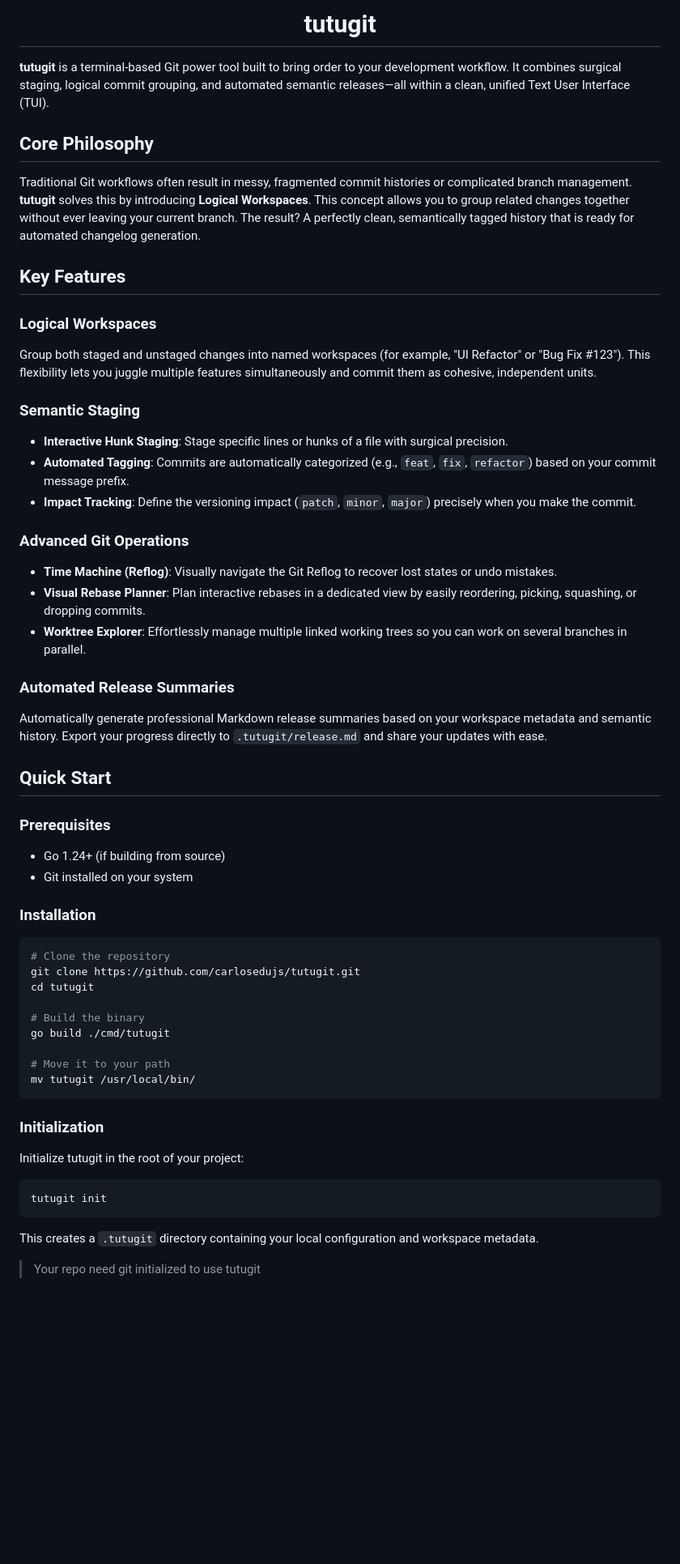
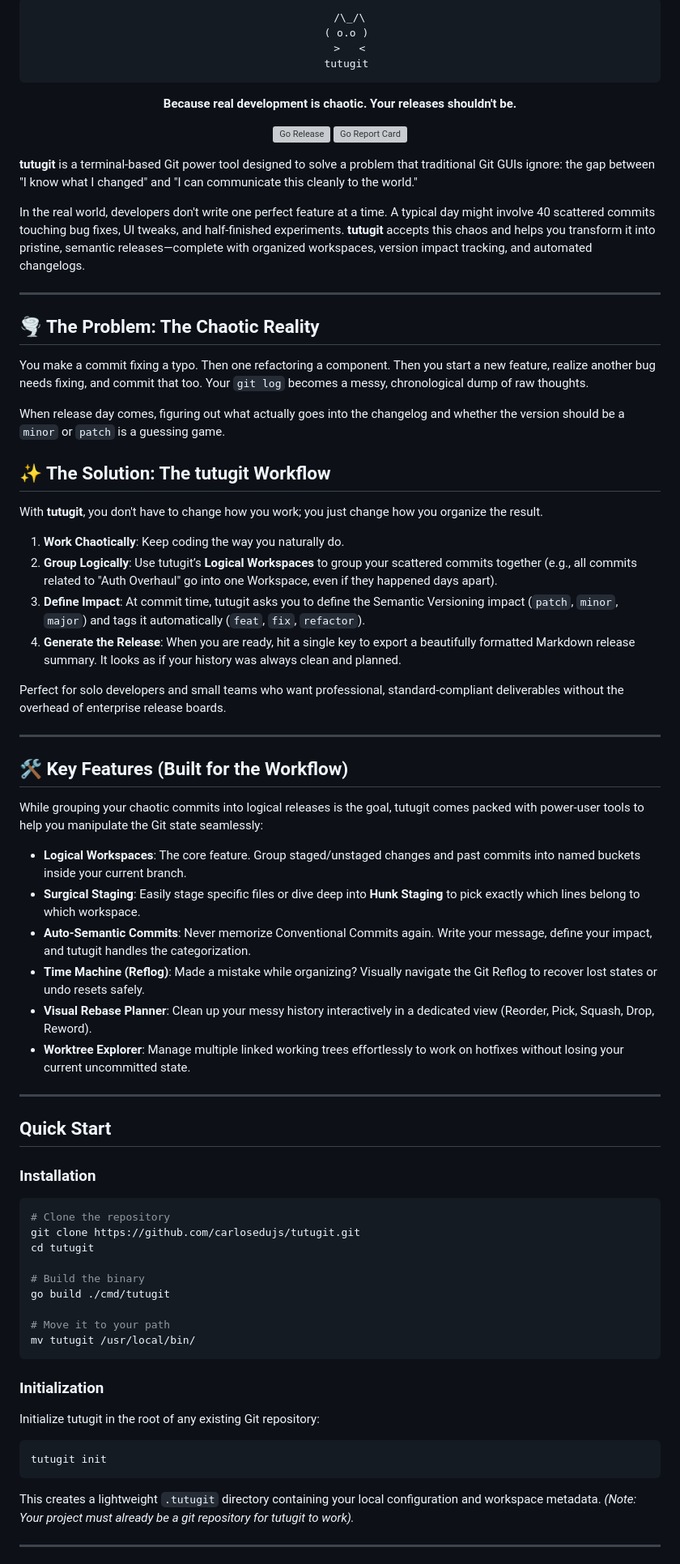
Before and after one commit to CarlosEduJs/tutugit, a Markdown page: README.md, the part around one of its changes. Shown at 81% size. Drawn GitHub-style; blank space fills up the shorter version; grey boxes are pictures that could not be loaded.

Commit message:
chore: improve readme style

````diff
--- a/README.md
+++ b/README.md
@@ -1,38 +1,58 @@
 <div align="center">
 
-# tutugit
+```text
+   /\_/\
+  ( o.o )
+   >   <
+  tutugit
+```
+
+**Because real development is chaotic. Your releases shouldn't be.**
+
+[![Go Release](https://github.com/carlosedujs/tutugit/actions/workflows/release.yml/badge.svg)](https://github.com/carlosedujs/tutugit/actions/workflows/release.yml)
+[![Go Report Card](https://goreportcard.com/badge/github.com/carlosedujs/tutugit)](https://goreportcard.com/report/github.com/carlosedujs/tutugit)
 
 </div>
 
-**tutugit** is a <span style="color: cyan;">terminal-based Git power tool</span> built to bring order to your development workflow. It combines surgical staging, logical commit grouping, and automated semantic releases—all within a clean, unified Text User Interface (TUI).
+**tutugit** is a terminal-based Git power tool designed to solve a problem that traditional Git GUIs ignore: the gap between "I know what I changed" and "I can communicate this cleanly to the world."
 
-## <span style="color: cyan;">Core Philosophy</span>
+In the real world, developers don't write one perfect feature at a time. A typical day might involve 40 scattered commits touching bug fixes, UI tweaks, and half-finished experiments. **tutugit** accepts this chaos and helps you transform it into pristine, semantic releases—complete with organized workspaces, version impact tracking, and automated changelogs.
 
-Traditional Git workflows often result in messy, fragmented commit histories or complicated branch management. **tutugit** solves this by introducing **Logical Workspaces**. This concept allows you to group related changes together without ever leaving your current branch. The result? A perfectly clean, semantically tagged history that is ready for automated changelog generation.
+---
 
-## <span style="color: cyan;">Key Features</span>
+## 🌪️ The Problem: The Chaotic Reality
 
-### Logical Workspaces
-Group both staged and unstaged changes into named workspaces (for example, "UI Refactor" or "Bug Fix #123"). This flexibility lets you juggle multiple features simultaneously and commit them as cohesive, independent units.
+You make a commit fixing a typo. Then one refactoring a component. Then you start a new feature, realize another bug needs fixing, and commit that too. Your `git log` becomes a messy, chronological dump of raw thoughts.
 
-### Semantic Staging
-- **Interactive Hunk Staging**: Stage specific lines or hunks of a file with surgical precision.
-- **Automated Tagging**: Commits are automatically categorized (e.g., `feat`, `fix`, `refactor`) based on your commit message prefix.
-- **Impact Tracking**: Define the versioning impact (`patch`, `minor`, `major`) precisely when you make the commit.
+When release day comes, figuring out what actually goes into the changelog and whether the version should be a `minor` or `patch` is a guessing game.
 
-### Advanced Git Operations
-- **Time Machine (Reflog)**: Visually navigate the Git Reflog to recover lost states or undo mistakes.
-- **Visual Rebase Planner**: Plan interactive rebases in a dedicated view by easily reordering, picking, squashing, or dropping commits.
-- **Worktree Explorer**: Effortlessly manage multiple linked working trees so you can work on several branches in parallel.
+## ✨ The Solution: The tutugit Workflow
 
-### Automated Release Summaries
-Automatically generate professional Markdown release summaries based on your workspace metadata and semantic history. Export your progress directly to `.tutugit/release.md` and share your updates with ease.
+With **tutugit**, you don't have to change how you work; you just change how you organize the result.
 
-## <span style="color: cyan;">Quick Start</span>
+1. **Work Chaotically**: Keep coding the way you naturally do.
+2. **Group Logically**: Use tutugit’s **Logical Workspaces** to group your scattered commits together (e.g., all commits related to "Auth Overhaul" go into one Workspace, even if they happened days apart).
+3. **Define Impact**: At commit time, tutugit asks you to define the Semantic Versioning impact (`patch`, `minor`, `major`) and tags it automatically (`feat`, `fix`, `refactor`).
+4. **Generate the Release**: When you are ready, hit a single key to export a beautifully formatted Markdown release summary. It looks as if your history was always clean and planned.
 
-### Prerequisites
-- Go 1.24+ (if building from source)
-- Git installed on your system
+Perfect for solo developers and small teams who want professional, standard-compliant deliverables without the overhead of enterprise release boards.
+
+---
+
+## 🛠️ Key Features (Built for the Workflow)
+
+While grouping your chaotic commits into logical releases is the goal, tutugit comes packed with power-user tools to help you manipulate the Git state seamlessly:
+
+- **Logical Workspaces**: The core feature. Group staged/unstaged changes and past commits into named buckets inside your current branch.
+- **Surgical Staging**: Easily stage specific files or dive deep into **Hunk Staging** to pick exactly which lines belong to which workspace.
+- **Auto-Semantic Commits**: Never memorize Conventional Commits again. Write your message, define your impact, and tutugit handles the categorization.
+- **Time Machine (Reflog)**: Made a mistake while organizing? Visually navigate the Git Reflog to recover lost states or undo resets safely.
+- **Visual Rebase Planner**: Clean up your messy history interactively in a dedicated view (Reorder, Pick, Squash, Drop, Reword).
+- **Worktree Explorer**: Manage multiple linked working trees effortlessly to work on hotfixes without losing your current uncommitted state.
+
+---
+
+## Quick Start
 
 ### Installation
 
@@ -50,13 +70,13 @@ mv tutugit /usr/local/bin/
 
 ### Initialization
 
-Initialize tutugit in the root of your project:
+Initialize tutugit in the root of any existing Git repository:
 
 ```bash
 tutugit init
 ```
 
-This creates a `.tutugit` directory containing your local configuration and workspace metadata.
+This creates a lightweight `.tutugit` directory containing your local configuration and workspace metadata. *(Note: Your project must already be a git repository for tutugit to work).*
 
-> <span style="color: red;">Your repo need git initialized to use tutugit</span>
+---
 
````
Also changed, not shown: other parts of README.md (+8 -10 lines).
